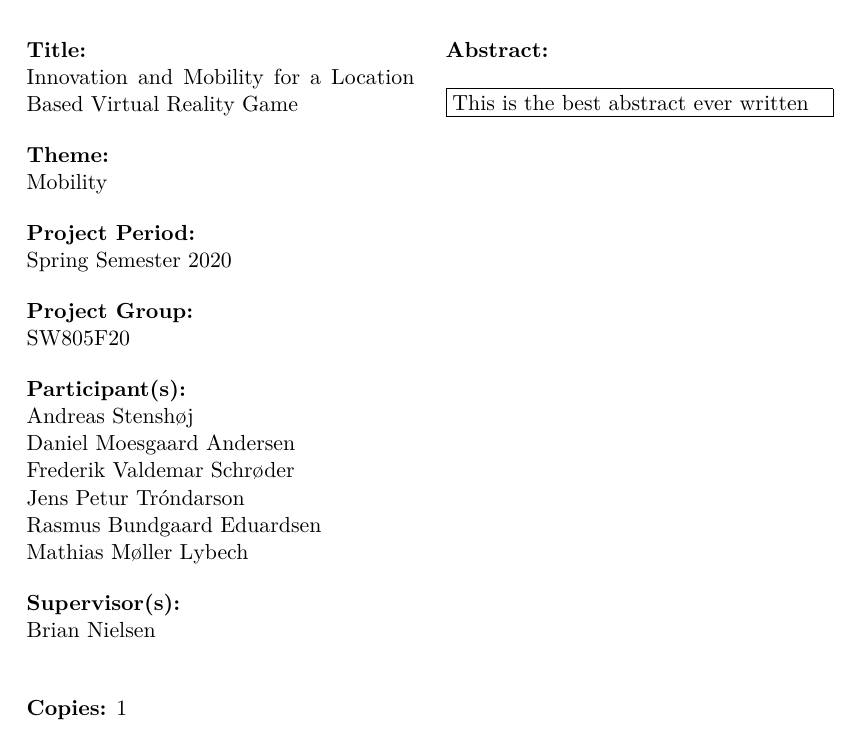
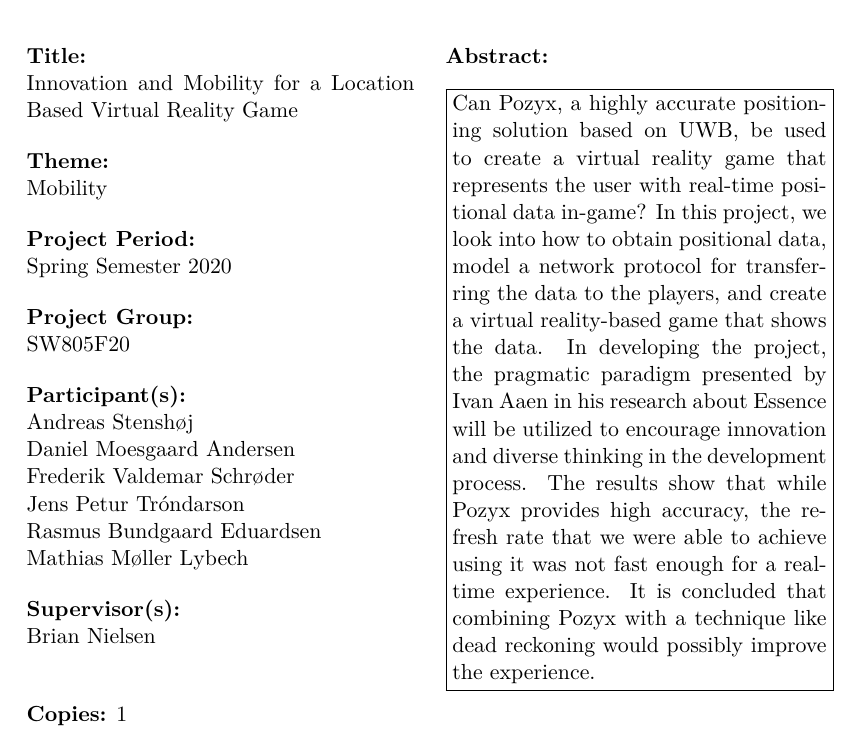
Before and after one commit to SW8-Bajs/report, a LaTeX thesis (master.tex, which reads sections/titlepages.tex): part of page 3 of 135, cut so that both start at the same text. Compiled offline with pdfLaTeX.

Commit message:
PROJ-160 :: Abstract (#117)

```diff
--- a/sections/titlepages.tex
+++ b/sections/titlepages.tex
@@ -31,5 +31,9 @@
   9220 Aalborg East, DK\\
   \href{www.cs.aau.dk}{www.cs.aau.dk}
 }{% the abstract
-This is the best abstract ever written
+Can Pozyx, a highly accurate positioning solution based on UWB, be used to create a virtual reality game that represents the user with real-time positional data in-game?
+In this project, we look into how to obtain positional data, model a network protocol for transferring the data to the players, and create a virtual reality-based game that shows the data.
+In developing the project, the pragmatic paradigm presented by Ivan Aaen in his research about Essence will be utilized to encourage innovation and diverse thinking in the development process.
+The results show that while Pozyx provides high accuracy, the refresh rate that we were able to achieve using it was not fast enough for a real-time experience.
+It is concluded that combining Pozyx with a technique like dead reckoning would possibly improve the experience.
 }
```
